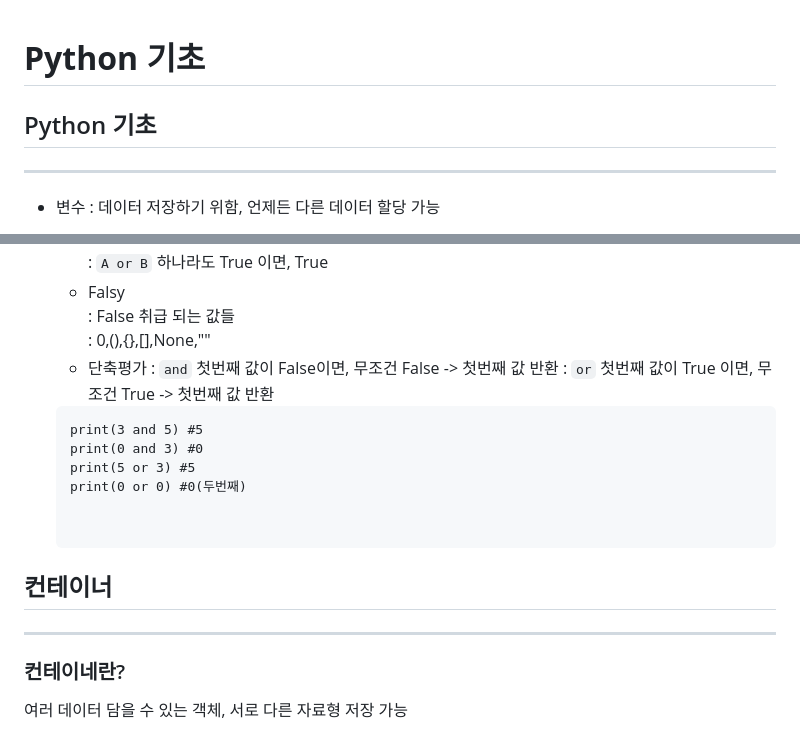
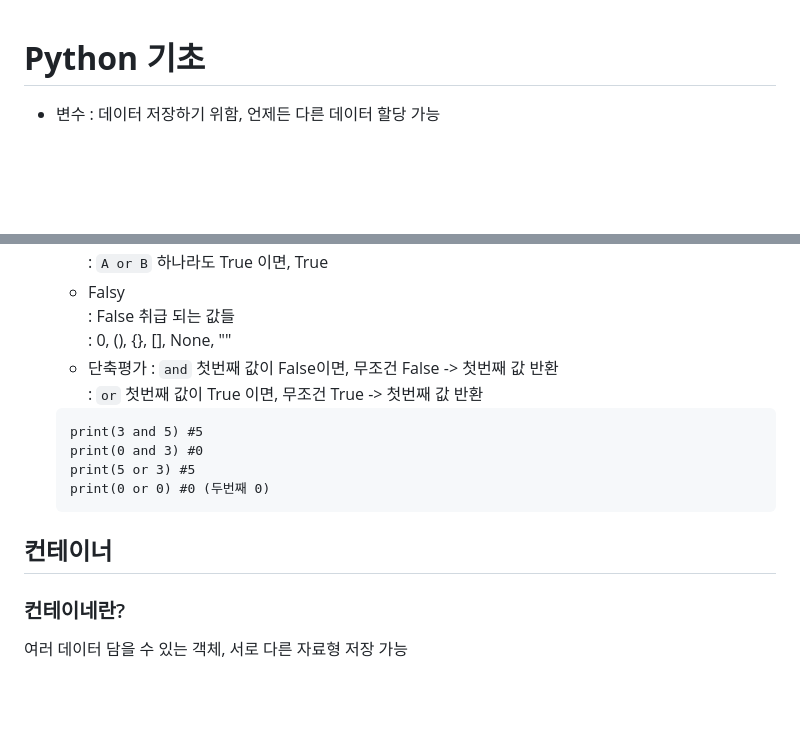
Before and after one commit to hanulkimm/TIL, a Markdown page: Python/python_basic.md, 2 parts joined by grey strips. Drawn GitHub-style; blank space fills up the shorter version.

Commit message:
update python_basic

`````diff
--- a/Python/python_basic.md
+++ b/Python/python_basic.md
@@ -1,7 +1,4 @@
 # **Python 기초**
-
-## Python 기초
----
 
 - 변수 : 데이터 저장하기 위함, 언제든 다른 데이터 할당 가능
   - 할당 연상자 '=' 통해 값 할당
@@ -77,19 +73,19 @@
   : `A or B` 하나라도 True 이면, True
   - Falsy
   : False 취급 되는 값들
-  : 0,(),{},[],None,""
+  : 0, (), {}, [], None, ""
   - 단축평가
   : `and` 첫번째 값이 False이면, 무조건 False -> 첫번째 값 반환
   : `or` 첫번째 값이 True 이면, 무조건 True -> 첫번째 값 반환
-  ```
+  ````
   print(3 and 5) #5
   print(0 and 3) #0
   print(5 or 3) #5
-  print(0 or 0) #0(두번째)
-
+  print(0 or 0) #0 (두번째 0)
+  ````
 
 ## 컨테이너
----
+
 ### 컨테이네란?
 여러 데이터 담을 수 있는 객체, 서로 다른 자료형 저장 가능
 
`````
Also changed, not shown: other parts of Python/python_basic.md (+16 -16 lines).
